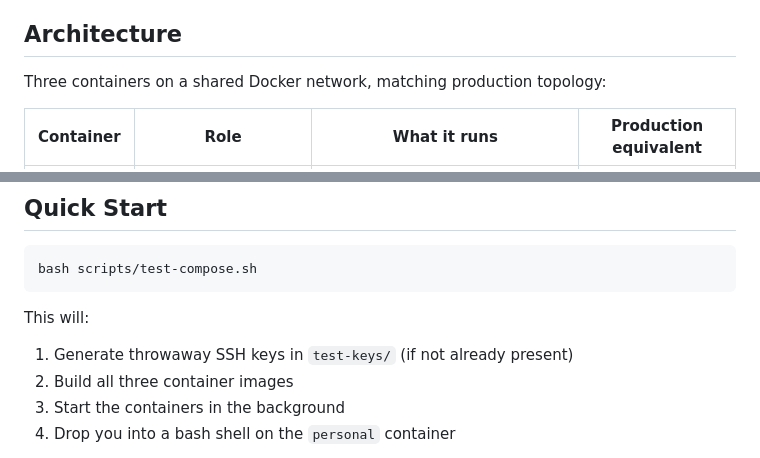
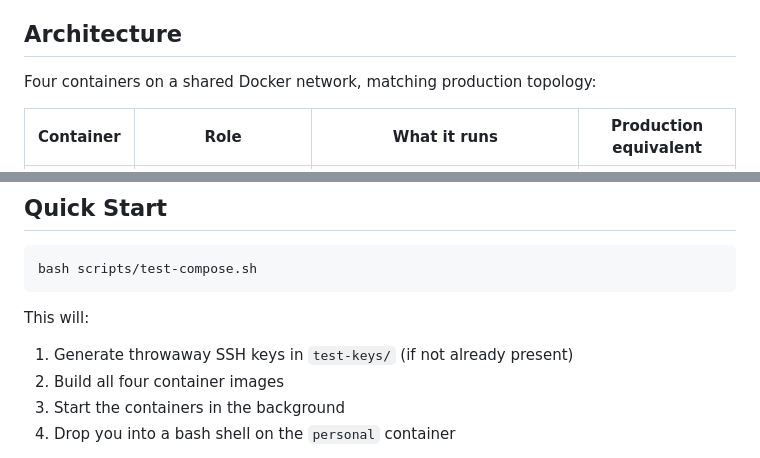
Before and after one commit to Dunni3/clade, a Markdown page: docs/docker-testing.md, 2 parts joined by grey strips. Drawn GitHub-style.

Commit message:
docs: fix container count in docker-testing.md (three → four)
Co-Authored-By: Claude Opus 4.6 <noreply@anthropic.com>

```diff
--- a/docs/docker-testing.md
+++ b/docs/docker-testing.md
@@ -4,7 +4,7 @@ A multi-container environment for testing the full `clade` CLI onboarding flow
 
 ## Architecture
 
-Three containers on a shared Docker network, matching production topology:
+Four containers on a shared Docker network, matching production topology:
 
 | Container | Role | What it runs | Production equivalent |
 |-----------|------|-------------|----------------------|
@@ -44,7 +44,7 @@ bash scripts/test-compose.sh
 
 This will:
 1. Generate throwaway SSH keys in `test-keys/` (if not already present)
-2. Build all three container images
+2. Build all four container images
 3. Start the containers in the background
 4. Drop you into a bash shell on the `personal` container
 
```
